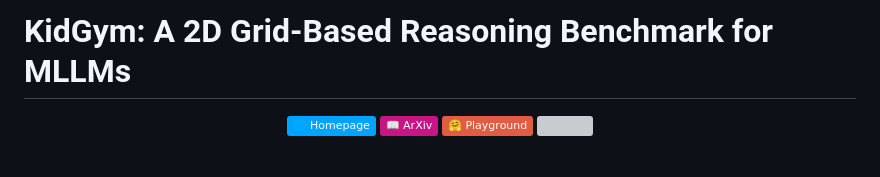
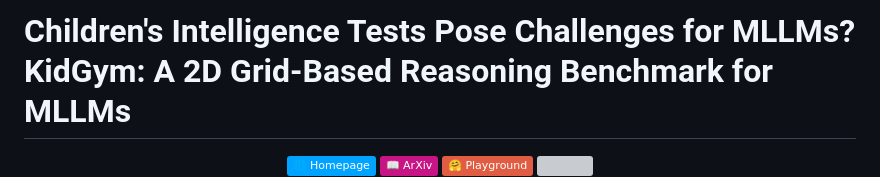
Before and after one commit to BoBo-Ye/KidGym, a Markdown page: README.md, the part around one of its changes. Drawn GitHub-style; badges without logos; blank space fills up the shorter version; grey boxes are pictures that could not be loaded.

```diff
--- a/README.md
+++ b/README.md
@@ -1,4 +1,4 @@
-# KidGym: A 2D Grid-Based Reasoning Benchmark for MLLMs
+# Children's Intelligence Tests Pose Challenges for MLLMs?KidGym: A 2D Grid-Based Reasoning Benchmark for MLLMs
 
 <div align="center">
 <a href='https://bobo-ye.github.io/KidGym/'><img src='https://img.shields.io/badge/%F0%9F%8C%90%20Homepage-00A3FF'></a>
```
Also changed, not shown: other parts of README.md (+1 -4 lines).
